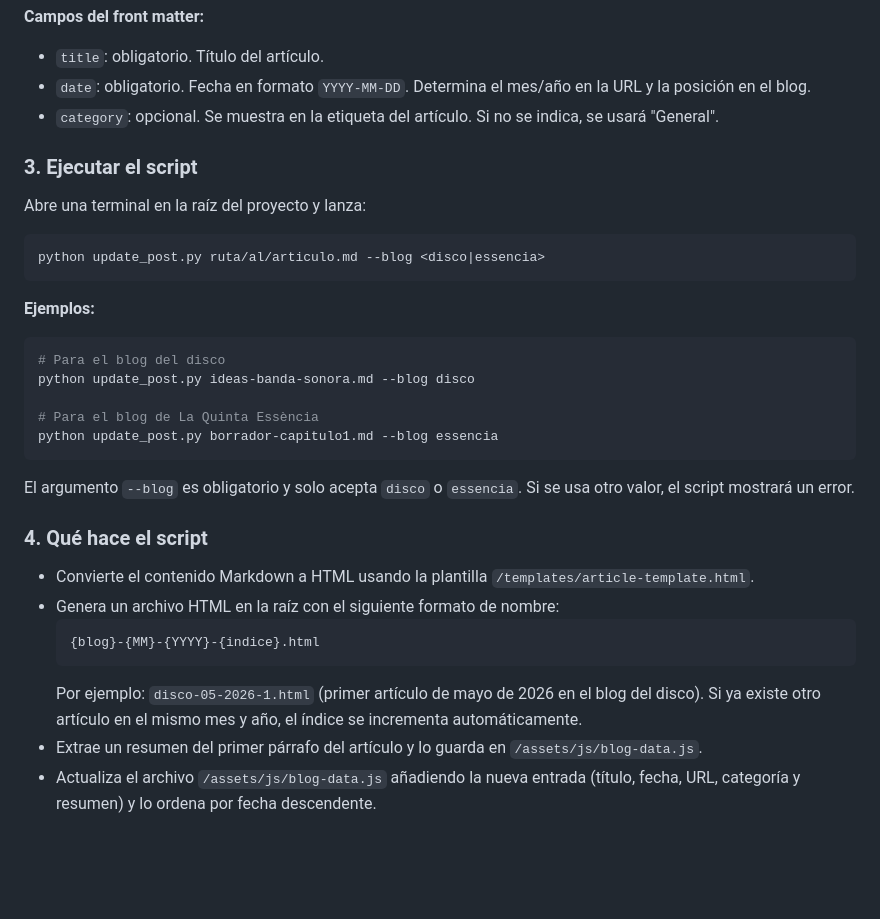
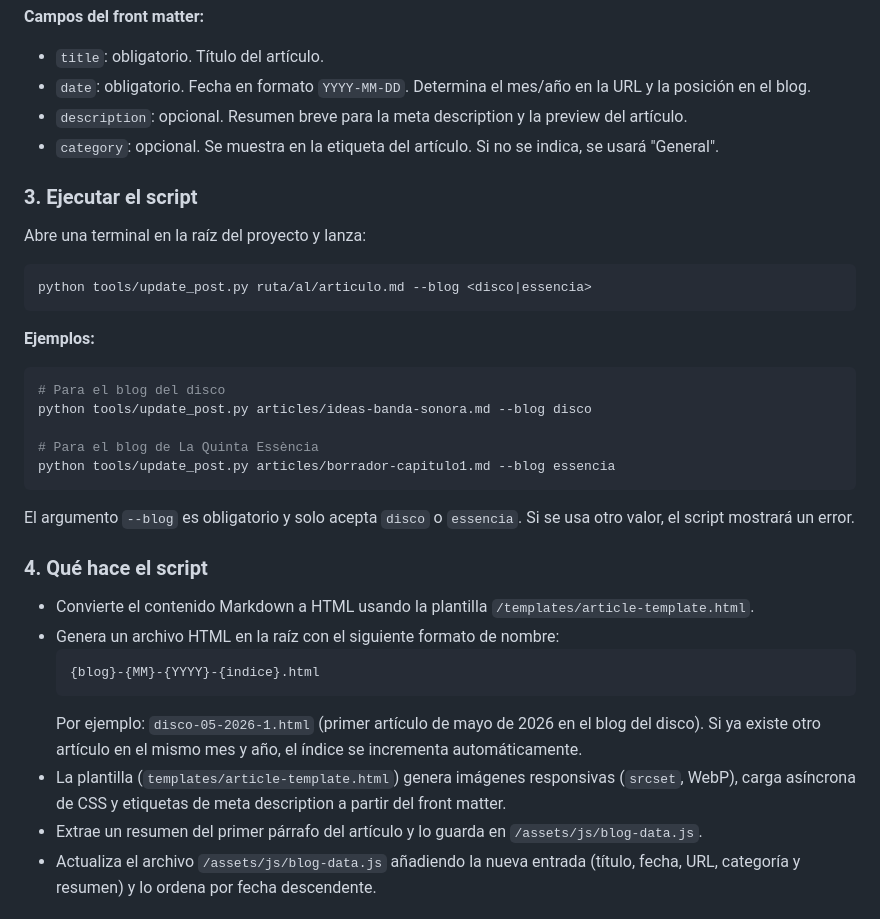
Before and after one commit to MarcRamos/elarboldelasfloresnegras, a Markdown page: README.md, the part around one of its changes. GitHub-like rendering; blank space fills up the shorter version.

````diff
--- a/README.md
+++ b/README.md
@@ -37,6 +37,7 @@ Aquí empieza el contenido del artículo en **Markdown**.
 **Campos del front matter:**
 - `title`: obligatorio. Título del artículo.
 - `date`: obligatorio. Fecha en formato `YYYY-MM-DD`. Determina el mes/año en la URL y la posición en el blog.
+- `description`: opcional. Resumen breve para la meta description y la preview del artículo.
 - `category`: opcional. Se muestra en la etiqueta del artículo. Si no se indica, se usará "General".
 
 ### 3. Ejecutar el script
@@ -44,17 +45,17 @@ Aquí empieza el contenido del artículo en **Markdown**.
 Abre una terminal en la raíz del proyecto y lanza:
 
 ```bash
-python update_post.py ruta/al/articulo.md --blog <disco|essencia>
+python tools/update_post.py ruta/al/articulo.md --blog <disco|essencia>
 ```
 
 **Ejemplos:**
 
 ```bash
 # Para el blog del disco
-python update_post.py ideas-banda-sonora.md --blog disco
+python tools/update_post.py articles/ideas-banda-sonora.md --blog disco
 
 # Para el blog de La Quinta Essència
-python update_post.py borrador-capitulo1.md --blog essencia
+python tools/update_post.py articles/borrador-capitulo1.md --blog essencia
 ```
 
 El argumento `--blog` es obligatorio y solo acepta `disco` o `essencia`. Si se usa otro valor, el script mostrará un error.
@@ -67,6 +68,7 @@ El argumento `--blog` es obligatorio y solo acepta `disco` o `essencia`. Si se u
   {blog}-{MM}-{YYYY}-{indice}.html
   ```
   Por ejemplo: `disco-05-2026-1.html` (primer artículo de mayo de 2026 en el blog del disco). Si ya existe otro artículo en el mismo mes y año, el índice se incrementa automáticamente.
+- La plantilla (`templates/article-template.html`) genera imágenes responsivas (`srcset`, WebP), carga asíncrona de CSS y etiquetas de meta description a partir del front matter.
 - Extrae un resumen del primer párrafo del artículo y lo guarda en `/assets/js/blog-data.js`.
 - Actualiza el archivo `/assets/js/blog-data.js` añadiendo la nueva entrada (título, fecha, URL, categoría y resumen) y lo ordena por fecha descendente.
 
````
Also changed, not shown: other parts of README.md (+20 -14 lines).
